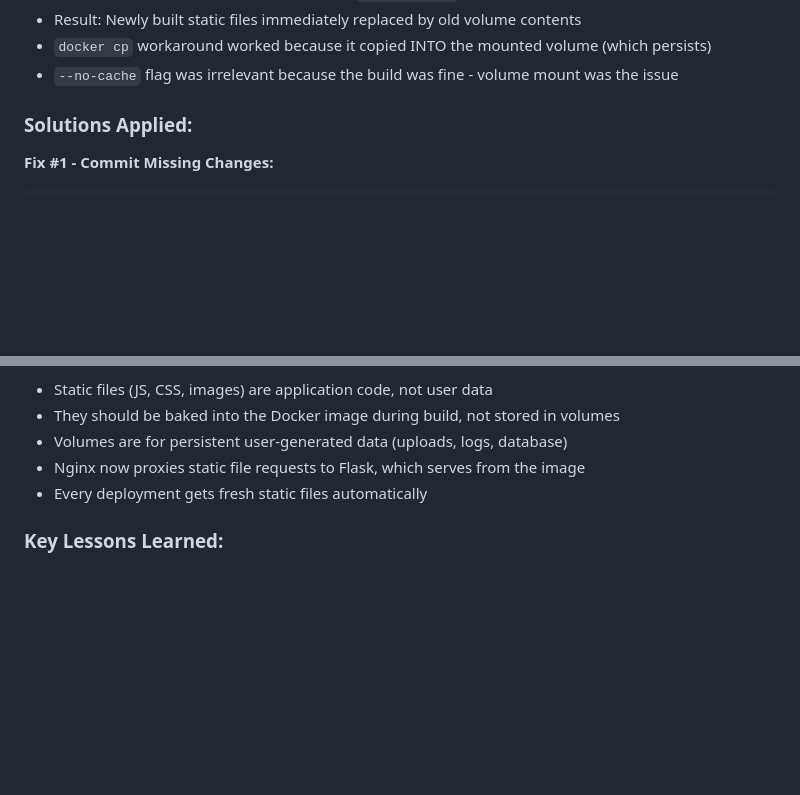
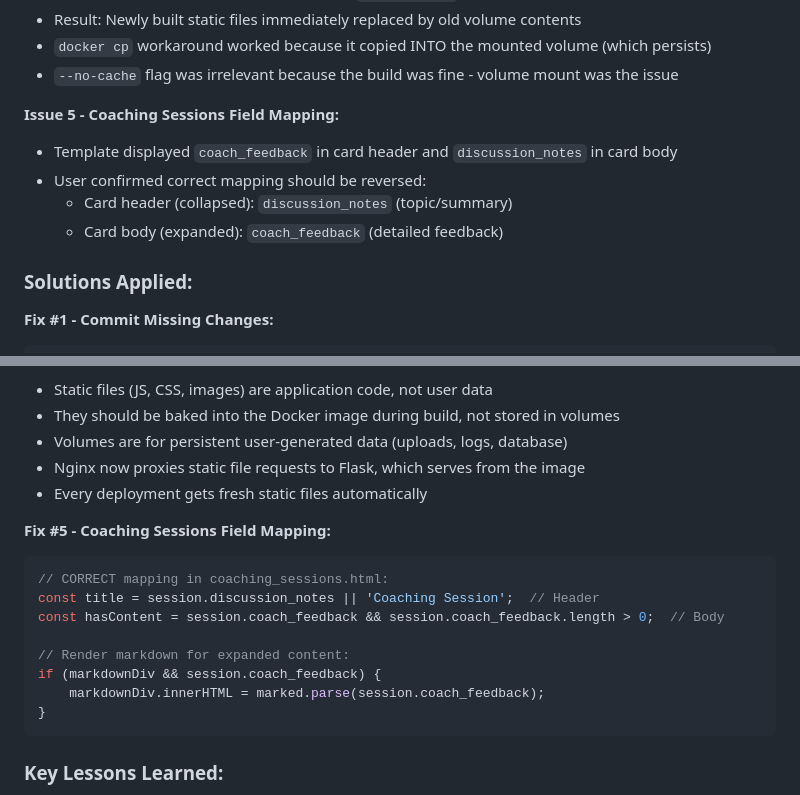
Before and after one commit to nbowman189/vitruvian-developer, a Markdown page: SESSION_NOTES.md, 2 parts joined by grey strips. Rendered like a GitHub page; blank space fills up the shorter version.

````diff
--- a/SESSION_NOTES.md
+++ b/SESSION_NOTES.md
@@ -36,6 +37,12 @@
 - Result: Newly built static files immediately replaced by old volume contents
 - `docker cp` workaround worked because it copied INTO the mounted volume (which persists)
 - `--no-cache` flag was irrelevant because the build was fine - volume mount was the issue
+
+**Issue 5 - Coaching Sessions Field Mapping:**
+- Template displayed `coach_feedback` in card header and `discussion_notes` in card body
+- User confirmed correct mapping should be reversed:
+  - Card header (collapsed): `discussion_notes` (topic/summary)
+  - Card body (expanded): `coach_feedback` (detailed feedback)
 
 ### Solutions Applied:
 
@@ -82,6 +89,18 @@ docker-compose up -d web
 - Nginx now proxies static file requests to Flask, which serves from the image
 - Every deployment gets fresh static files automatically
 
+**Fix #5 - Coaching Sessions Field Mapping:**
+```javascript
+// CORRECT mapping in coaching_sessions.html:
+const title = session.discussion_notes || 'Coaching Session';  // Header
+const hasContent = session.coach_feedback && session.coach_feedback.length > 0;  // Body
+
+// Render markdown for expanded content:
+if (markdownDiv && session.coach_feedback) {
+    markdownDiv.innerHTML = marked.parse(session.coach_feedback);
+}
+```
+
 ### Key Lessons Learned:
 
 1. **Docker volume mounts override image contents** - Volume mounts replace directories even after fresh builds
````
Also changed, not shown: other parts of SESSION_NOTES.md (+35 -0 lines).
